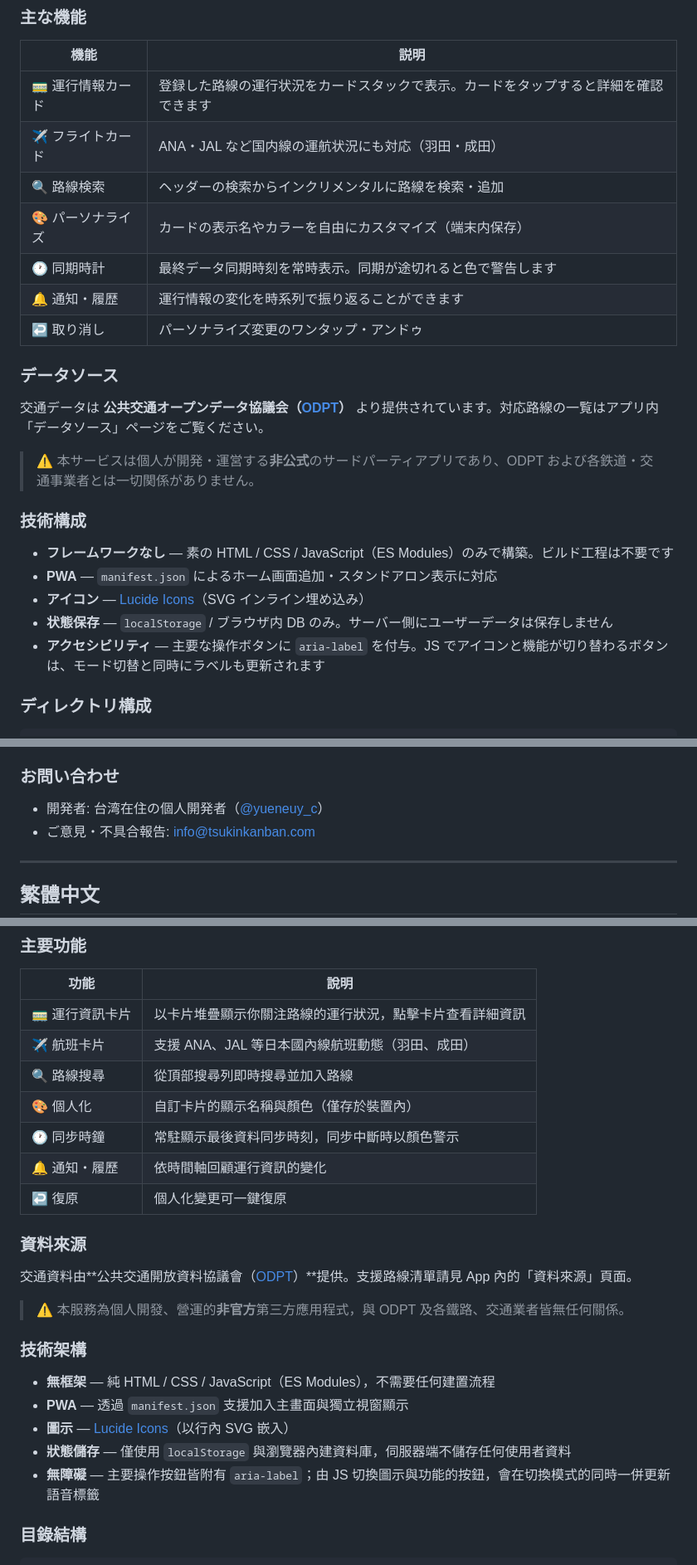
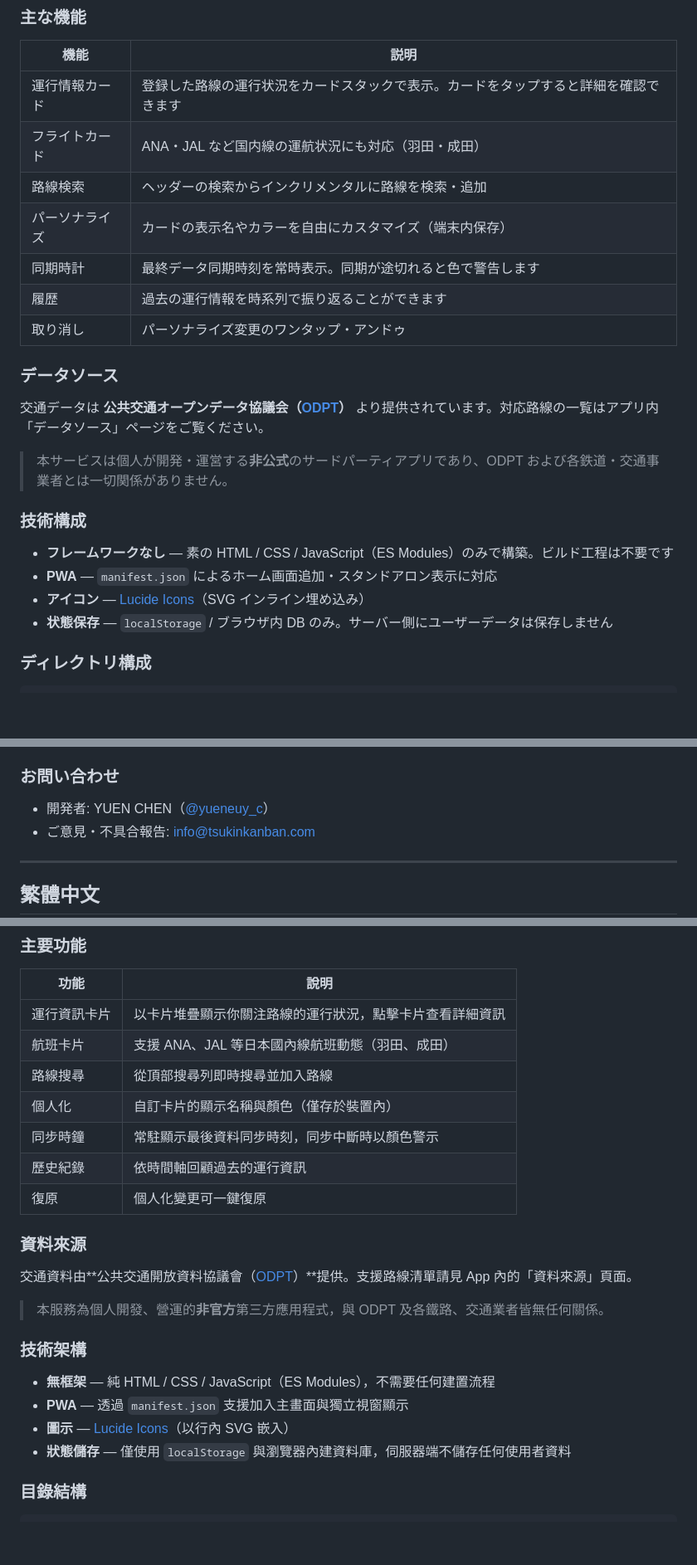
Before and after one commit to Yu-En-Chen/tsukinkanban-web, a Markdown page: README.md, 3 parts joined by grey strips. Shown at 83% size. Rendered like a GitHub page; blank space fills up the shorter version.

Commit message:
README 修訂：署名 YUEN CHEN、移除 emoji、通知改為歷史紀錄、移除無障礙段落
Co-Authored-By: Claude Fable 5 <noreply@anthropic.com>
Claude-Session: https://claude.ai/code/session_01P9eFBdscqyM5RfftwUburV

```diff
--- a/README.md
+++ b/README.md
@@ -28,19 +28,19 @@
 
 | 機能 | 説明 |
 |---|---|
-| 🚃 運行情報カード | 登録した路線の運行状況をカードスタックで表示。カードをタップすると詳細を確認できます |
-| ✈️ フライトカード | ANA・JAL など国内線の運航状況にも対応（羽田・成田） |
-| 🔍 路線検索 | ヘッダーの検索からインクリメンタルに路線を検索・追加 |
-| 🎨 パーソナライズ | カードの表示名やカラーを自由にカスタマイズ（端末内保存） |
-| 🕐 同期時計 | 最終データ同期時刻を常時表示。同期が途切れると色で警告します |
-| 🔔 通知・履歴 | 運行情報の変化を時系列で振り返ることができます |
-| ↩️ 取り消し | パーソナライズ変更のワンタップ・アンドゥ |
+| 運行情報カード | 登録した路線の運行状況をカードスタックで表示。カードをタップすると詳細を確認できます |
+| フライトカード | ANA・JAL など国内線の運航状況にも対応（羽田・成田） |
+| 路線検索 | ヘッダーの検索からインクリメンタルに路線を検索・追加 |
+| パーソナライズ | カードの表示名やカラーを自由にカスタマイズ（端末内保存） |
+| 同期時計 | 最終データ同期時刻を常時表示。同期が途切れると色で警告します |
+| 履歴 | 過去の運行情報を時系列で振り返ることができます |
+| 取り消し | パーソナライズ変更のワンタップ・アンドゥ |
 
 ### データソース
 
 交通データは **公共交通オープンデータ協議会（[ODPT](https://www.odpt.org/)）** より提供されています。対応路線の一覧はアプリ内「データソース」ページをご覧ください。
 
-> ⚠️ 本サービスは個人が開発・運営する**非公式**のサードパーティアプリであり、ODPT および各鉄道・交通事業者とは一切関係がありません。
+> 本サービスは個人が開発・運営する**非公式**のサードパーティアプリであり、ODPT および各鉄道・交通事業者とは一切関係がありません。
 
 ### 技術構成
 
@@ -48,7 +48,6 @@
 - **PWA** — `manifest.json` によるホーム画面追加・スタンドアロン表示に対応
 - **アイコン** — [Lucide Icons](https://lucide.dev/)（SVG インライン埋め込み）
 - **状態保存** — `localStorage` / ブラウザ内 DB のみ。サーバー側にユーザーデータは保存しません
-- **アクセシビリティ** — 主要な操作ボタンに `aria-label` を付与。JS でアイコンと機能が切り替わるボタンは、モード切替と同時にラベルも更新されます
 
 ### ディレクトリ構成
 
@@ -83,7 +82,7 @@ python3 -m http.server 8000
 
 ### お問い合わせ
 
-- 開発者: 台湾在住の個人開発者（[@yueneuy_c](https://x.com/yueneuy_c)）
+- 開発者: YUEN CHEN（[@yueneuy_c](https://x.com/yueneuy_c)）
 - ご意見・不具合報告: [info@tsukinkanban.com](mailto:info@tsukinkanban.com)
 
 ---
@@ -102,19 +101,19 @@ python3 -m http.server 8000
 
 | 功能 | 說明 |
 |---|---|
-| 🚃 運行資訊卡片 | 以卡片堆疊顯示你關注路線的運行狀況，點擊卡片查看詳細資訊 |
-| ✈️ 航班卡片 | 支援 ANA、JAL 等日本國內線航班動態（羽田、成田） |
-| 🔍 路線搜尋 | 從頂部搜尋列即時搜尋並加入路線 |
-| 🎨 個人化 | 自訂卡片的顯示名稱與顏色（僅存於裝置內） |
-| 🕐 同步時鐘 | 常駐顯示最後資料同步時刻，同步中斷時以顏色警示 |
-| 🔔 通知・履歷 | 依時間軸回顧運行資訊的變化 |
-| ↩️ 復原 | 個人化變更可一鍵復原 |
+| 運行資訊卡片 | 以卡片堆疊顯示你關注路線的運行狀況，點擊卡片查看詳細資訊 |
+| 航班卡片 | 支援 ANA、JAL 等日本國內線航班動態（羽田、成田） |
+| 路線搜尋 | 從頂部搜尋列即時搜尋並加入路線 |
+| 個人化 | 自訂卡片的顯示名稱與顏色（僅存於裝置內） |
+| 同步時鐘 | 常駐顯示最後資料同步時刻，同步中斷時以顏色警示 |
+| 歷史紀錄 | 依時間軸回顧過去的運行資訊 |
+| 復原 | 個人化變更可一鍵復原 |
 
 ### 資料來源
 
 交通資料由**公共交通開放資料協議會（[ODPT](https://www.odpt.org/)）**提供。支援路線清單請見 App 內的「資料來源」頁面。
 
-> ⚠️ 本服務為個人開發、營運的**非官方**第三方應用程式，與 ODPT 及各鐵路、交通業者皆無任何關係。
+> 本服務為個人開發、營運的**非官方**第三方應用程式，與 ODPT 及各鐵路、交通業者皆無任何關係。
 
 ### 技術架構
 
@@ -122,7 +121,6 @@ python3 -m http.server 8000
 - **PWA** — 透過 `manifest.json` 支援加入主畫面與獨立視窗顯示
 - **圖示** — [Lucide Icons](https://lucide.dev/)（以行內 SVG 嵌入）
 - **狀態儲存** — 僅使用 `localStorage` 與瀏覽器內建資料庫，伺服器端不儲存任何使用者資料
-- **無障礙** — 主要操作按鈕皆附有 `aria-label`；由 JS 切換圖示與功能的按鈕，會在切換模式的同時一併更新語音標籤
 
 ### 目錄結構
 
```
Also changed, not shown: other parts of README.md (+2 -2 lines).
